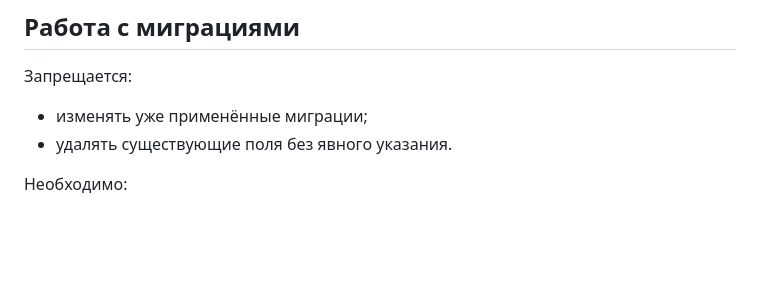
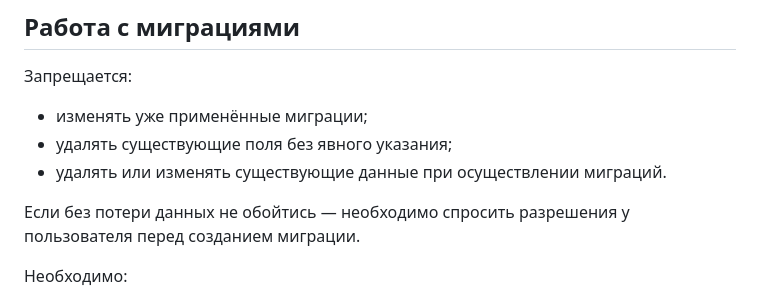
Before and after one commit to constklimenko/photostudio, a Markdown page: fotoskazka/AGENTS.md, the part around the change. Rendered like a GitHub page; blank space fills up the shorter version.

Commit message:
запрет на удаление из базы данных

```diff
--- a/fotoskazka/AGENTS.md
+++ b/fotoskazka/AGENTS.md
@@ -95,7 +95,10 @@ fotoskazka/
 Запрещается:
 
 * изменять уже применённые миграции;
-* удалять существующие поля без явного указания.
+* удалять существующие поля без явного указания;
+* удалять или изменять существующие данные при осуществлении миграций.
+
+Если без потери данных не обойтись — необходимо спросить разрешения у пользователя перед созданием миграции.
 
 Необходимо:
 
```
